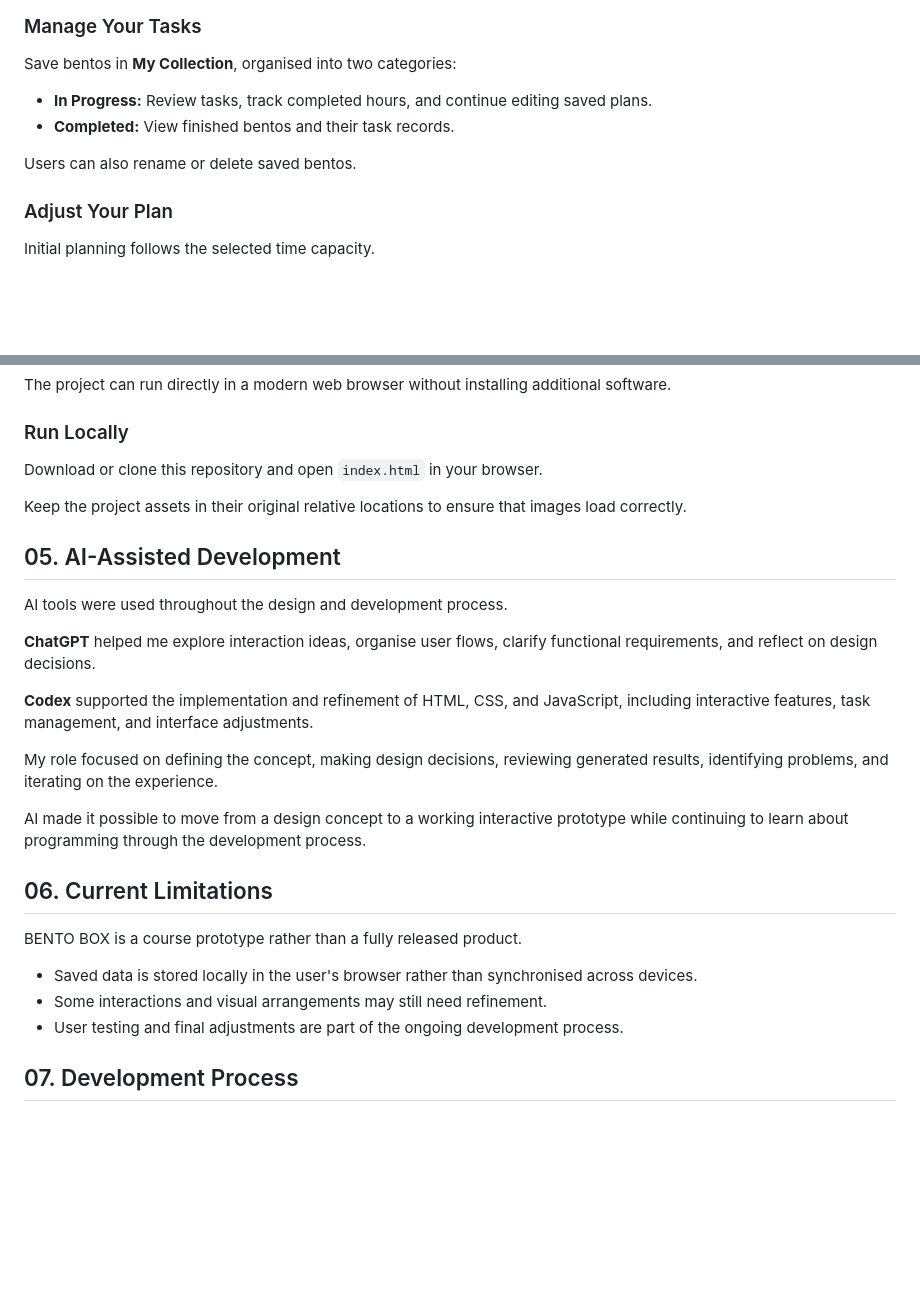
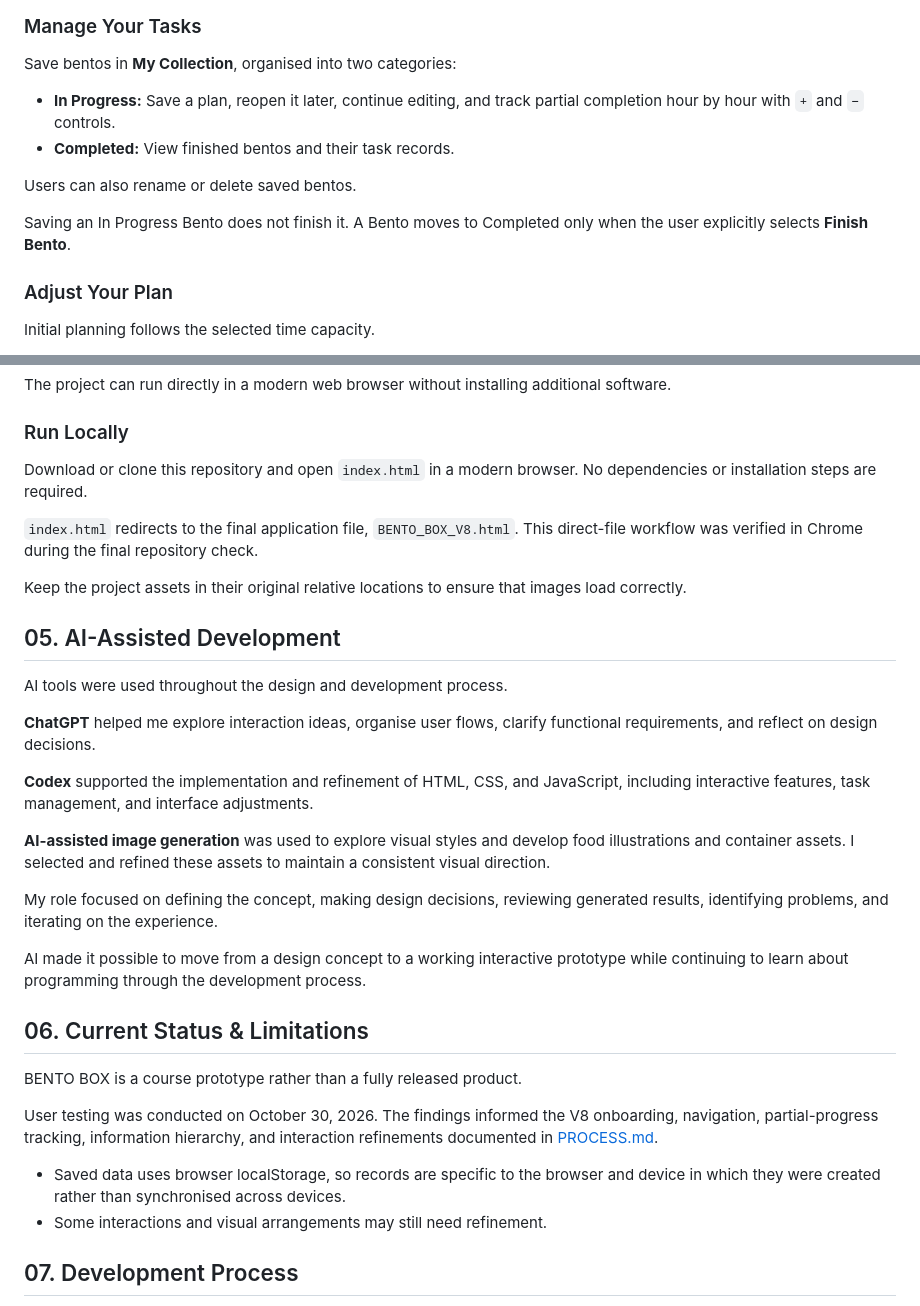
Before and after one commit to 13482278110-design/bento-box, a Markdown page: README.md, 2 parts joined by grey strips. Rendered like a GitHub page; blank space fills up the shorter version.

```diff
--- a/README.md
+++ b/README.md
@@ -49,10 +57,12 @@ Users can also export their bento as a PNG image.
 
 Save bentos in **My Collection**, organised into two categories:
 
-- **In Progress:** Review tasks, track completed hours, and continue editing saved plans.
+- **In Progress:** Save a plan, reopen it later, continue editing, and track partial completion hour by hour with `+` and `−` controls.
 - **Completed:** View finished bentos and their task records.
 
 Users can also rename or delete saved bentos.
+
+Saving an In Progress Bento does not finish it. A Bento moves to Completed only when the user explicitly selects **Finish Bento**.
 
 ### Adjust Your Plan
 
@@ -86,7 +96,9 @@ The project can run directly in a modern web browser without installing addition
 
 ### Run Locally
 
-Download or clone this repository and open `index.html` in your browser.
+Download or clone this repository and open `index.html` in a modern browser. No dependencies or installation steps are required.
+
+`index.html` redirects to the final application file, `BENTO_BOX_V8.html`. This direct-file workflow was verified in Chrome during the final repository check.
 
 Keep the project assets in their original relative locations to ensure that images load correctly.
 
@@ -98,17 +110,20 @@ AI tools were used throughout the design and development process.
 
 **Codex** supported the implementation and refinement of HTML, CSS, and JavaScript, including interactive features, task management, and interface adjustments.
 
+**AI-assisted image generation** was used to explore visual styles and develop food illustrations and container assets. I selected and refined these assets to maintain a consistent visual direction.
+
 My role focused on defining the concept, making design decisions, reviewing generated results, identifying problems, and iterating on the experience.
 
 AI made it possible to move from a design concept to a working interactive prototype while continuing to learn about programming through the development process.
 
-## 06. Current Limitations
+## 06. Current Status & Limitations
 
 BENTO BOX is a course prototype rather than a fully released product.
 
-- Saved data is stored locally in the user's browser rather than synchronised across devices.
+User testing was conducted on October 30, 2026. The findings informed the V8 onboarding, navigation, partial-progress tracking, information hierarchy, and interaction refinements documented in [PROCESS.md](PROCESS.md).
+
+- Saved data uses browser localStorage, so records are specific to the browser and device in which they were created rather than synchronised across devices.
 - Some interactions and visual arrangements may still need refinement.
-- User testing and final adjustments are part of the ongoing development process.
 
 ## 07. Development Process
 
```
Also changed, not shown: other parts of README.md (+10 -2 lines), PROCESS.md (+66 -112 lines), images/BENTO_BOX_V8_Final.png (added).
